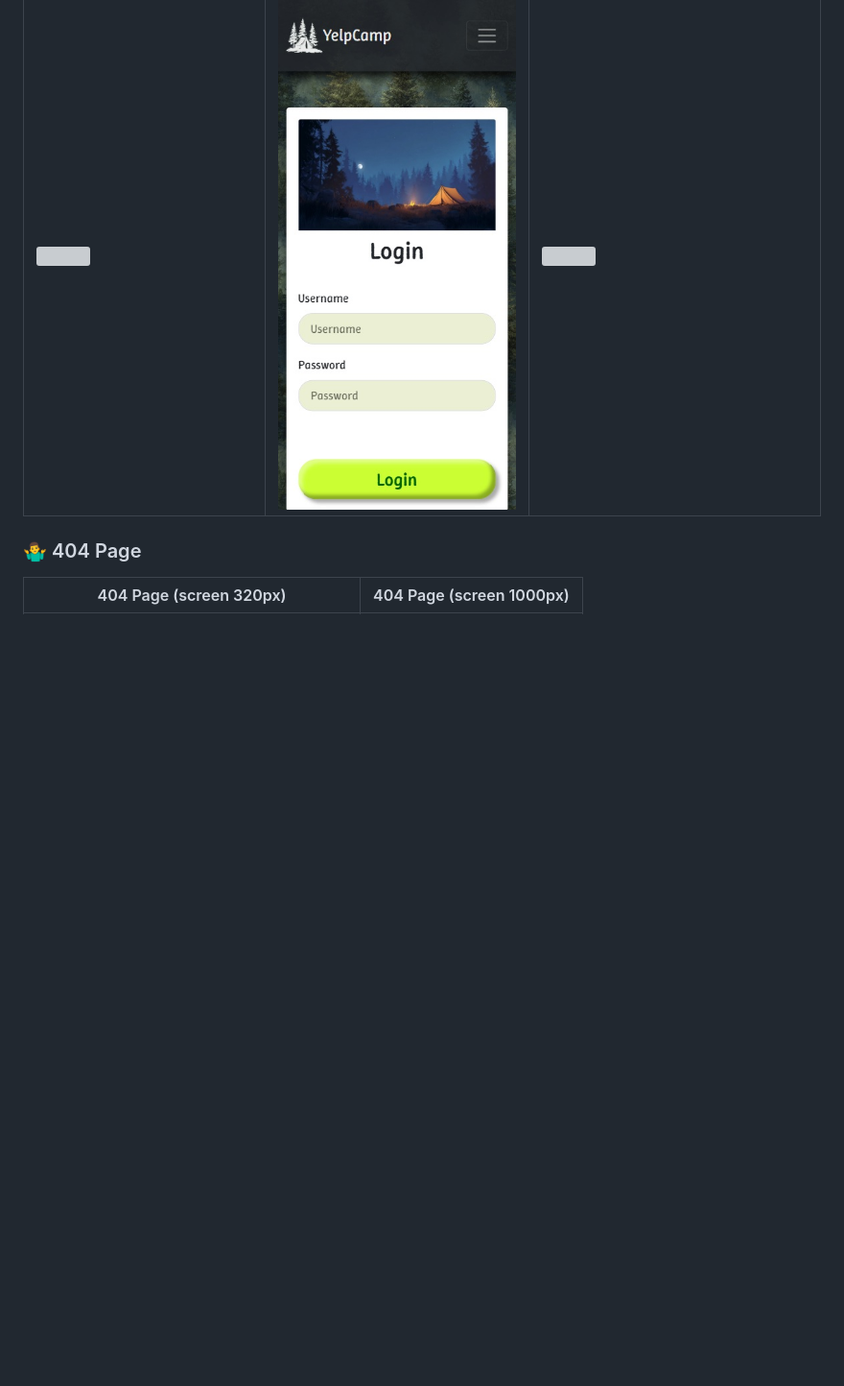
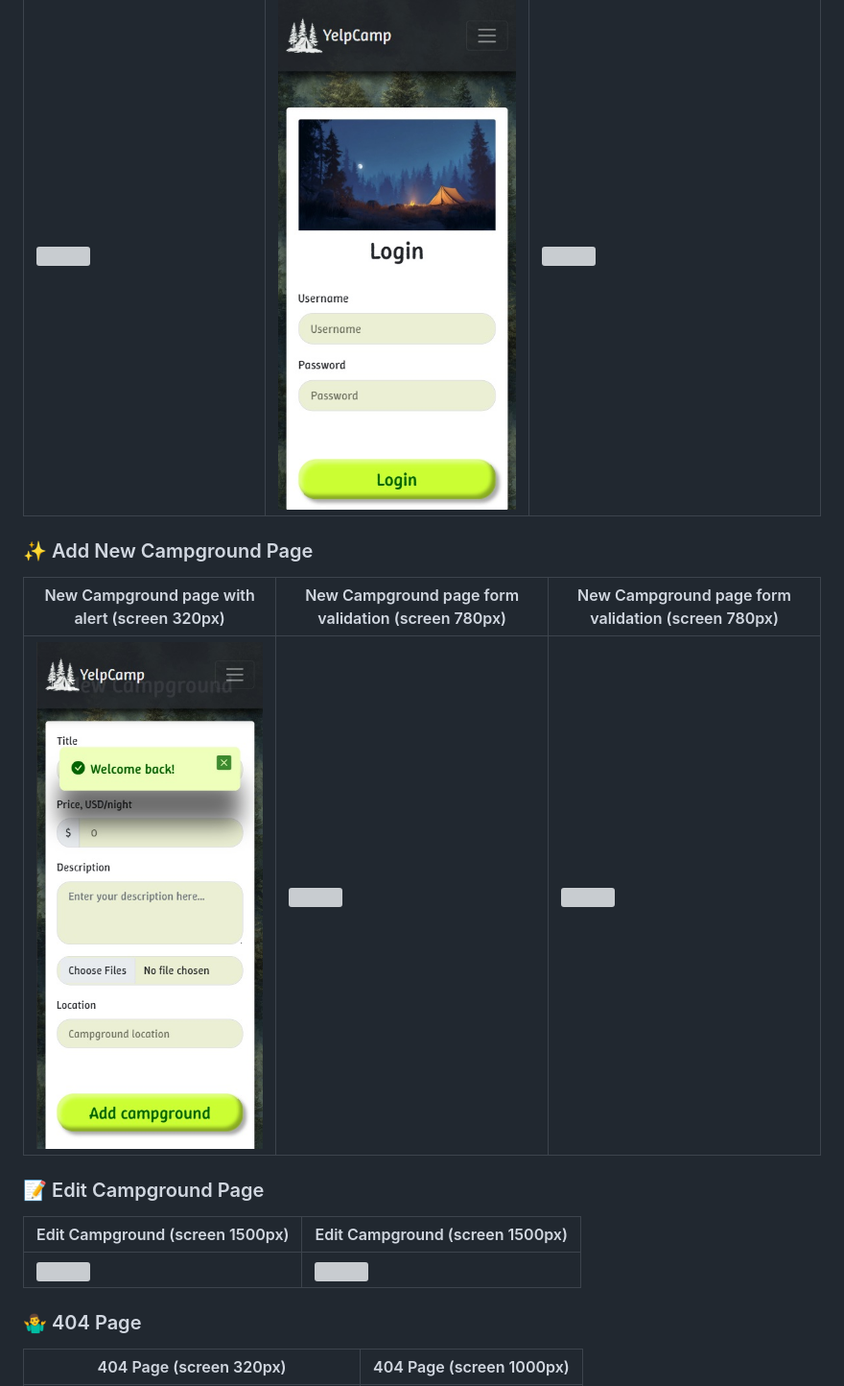
Before and after one commit to TetianaTalebi/YelpCamp-project, a Markdown page: README.md, the part around the change printed below. Shown: that part at 96% size. Drawn GitHub-style; blank space fills up the shorter version; grey boxes are pictures that could not be loaded.

Commit message:
Add screenshots "Add New Campground Page" and "Edit Campground Page" into README.md file

```diff
--- a/README.md
+++ b/README.md
@@ -111,6 +115,18 @@ The system provides the following user capabilities:
 |------|--------------|----------|
 | ![](/assets/images/YC_Register_page_screen1200px.jpg) | ![](/assets/images/YC_Login_page_screen320px.jpg) | ![](/assets/images/YC_Login_page_screen1000px_alert.jpg) |
 
+### ✨ Add New Campground Page
+
+| New Campground page with alert (screen 320px) | New Campground page form validation (screen 780px) | New Campground page form validation (screen 780px) |
+|------|--------------|----------|
+| ![](/assets/images/YC_NewCamp_page_screen320px_alert.jpg) | ![](/assets/images/YC_NewCamp_page_screen780px_form_validation_1.jpg) | ![](/assets/images/YC_NewCamp_page_screen780px_form_validation_2.jpg) |
+
+### 📝 Edit Campground Page
+
+| Edit Campground (screen 1500px) | Edit Campground (screen 1500px) |
+|------|--------------|
+| ![](/assets/images/YC_Edit_Camp_page_screen1500px_2.jpg) | ![](/assets/images/YC_Edit_Camp_page_screen1500px.jpg) |
+
 ### 🤷‍♂️ 404 Page
 
 | 404 Page (screen 320px) | 404 Page (screen 1000px) |
```
Also changed, not shown: other parts of README.md (+6 -0 lines).
